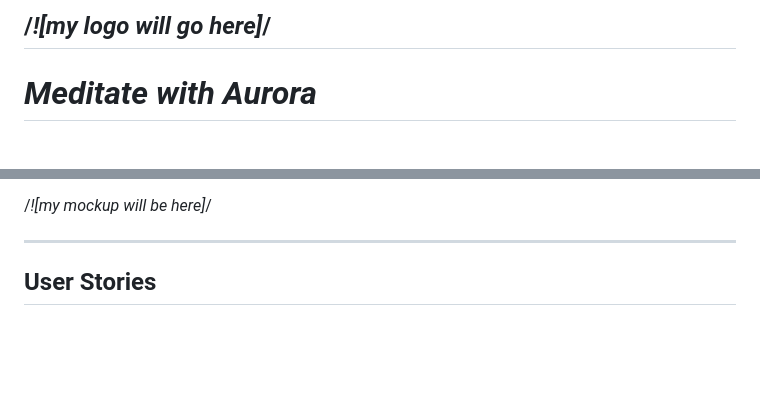
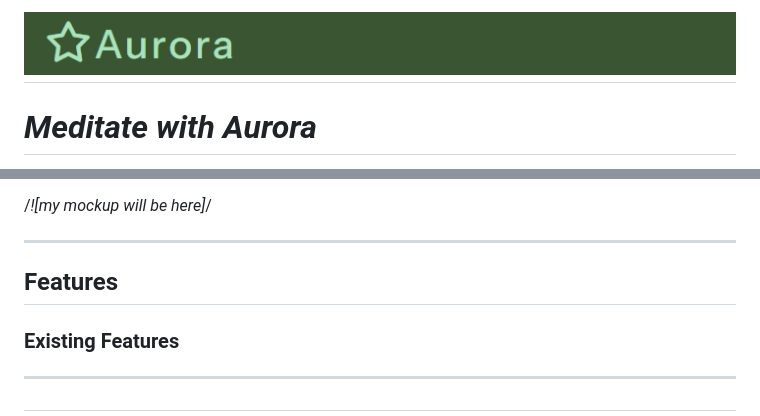
Before and after one commit to liepinaievaa-maker/meditate-with-aurora, a Markdown page: README.md, 2 parts joined by grey strips. Rendered like a GitHub page; pictures changed too: documentation/logo.PNG (added); blank space fills up the shorter version.

Commit message:
Add read me first photo

```diff
--- a/README.md
+++ b/README.md
@@ -1,4 +1,4 @@
-/*![my logo will go here]*/
+![Aurora logo](documentation/logo.PNG)
 ---
 
 # *Meditate with Aurora*
@@ -12,4 +12,10 @@ The site can be accessed by this [link](https://liepinaievaa-maker.github.io/med
 
 ---
 
-## User Stories
+## Features
+
+
+### Existing Features
+---
+
+##
```
